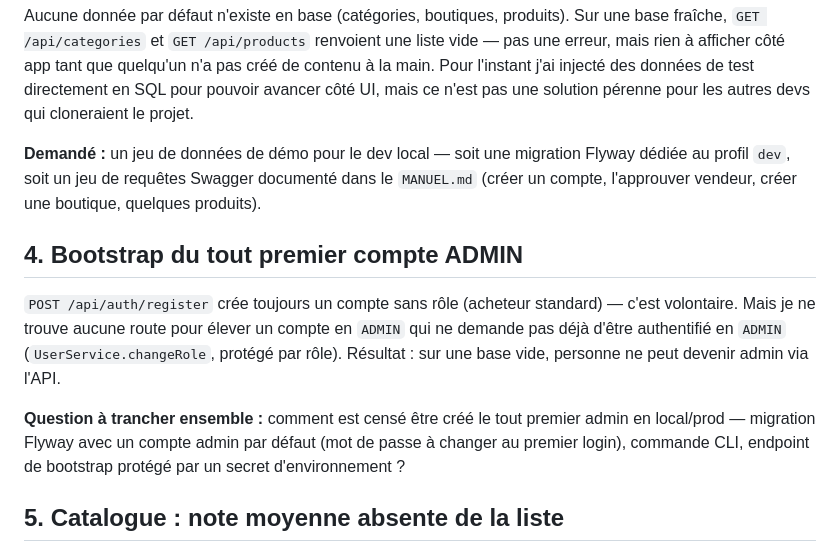
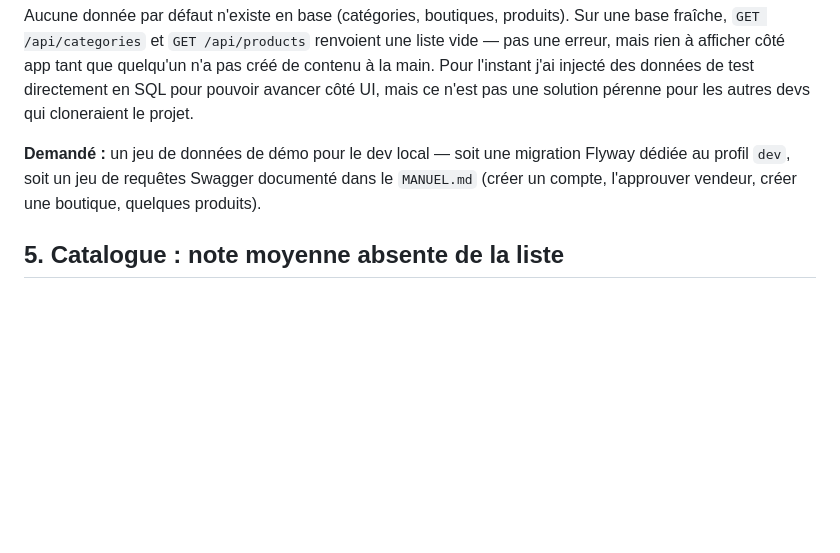
Before and after one commit to micael5alaba-sketch/Maplenou, a Markdown page: DEMANDES_MODIFICATIONS_BACKEND.md, the part around the change. Drawn GitHub-style; blank space fills up the shorter version.

```diff
--- a/DEMANDES_MODIFICATIONS_BACKEND.md
+++ b/DEMANDES_MODIFICATIONS_BACKEND.md
@@ -47,17 +47,6 @@ UI, mais ce n'est pas une solution pérenne pour les autres devs qui cloneraient
 **Demandé :** un jeu de données de démo pour le dev local — soit une migration Flyway dédiée
 au profil `dev`, soit un jeu de requêtes Swagger documenté dans le `MANUEL.md` (créer un
 compte, l'approuver vendeur, créer une boutique, quelques produits).
-
-## 4. Bootstrap du tout premier compte ADMIN
-
-`POST /api/auth/register` crée toujours un compte sans rôle (acheteur standard) — c'est
-volontaire. Mais je ne trouve aucune route pour élever un compte en `ADMIN` qui ne demande
-pas déjà d'être authentifié en `ADMIN` (`UserService.changeRole`, protégé par rôle). Résultat :
-sur une base vide, personne ne peut devenir admin via l'API.
-
-**Question à trancher ensemble :** comment est censé être créé le tout premier admin en
-local/prod — migration Flyway avec un compte admin par défaut (mot de passe à changer au
-premier login), commande CLI, endpoint de bootstrap protégé par un secret d'environnement ?
 
 ## 5. Catalogue : note moyenne absente de la liste
 
```
